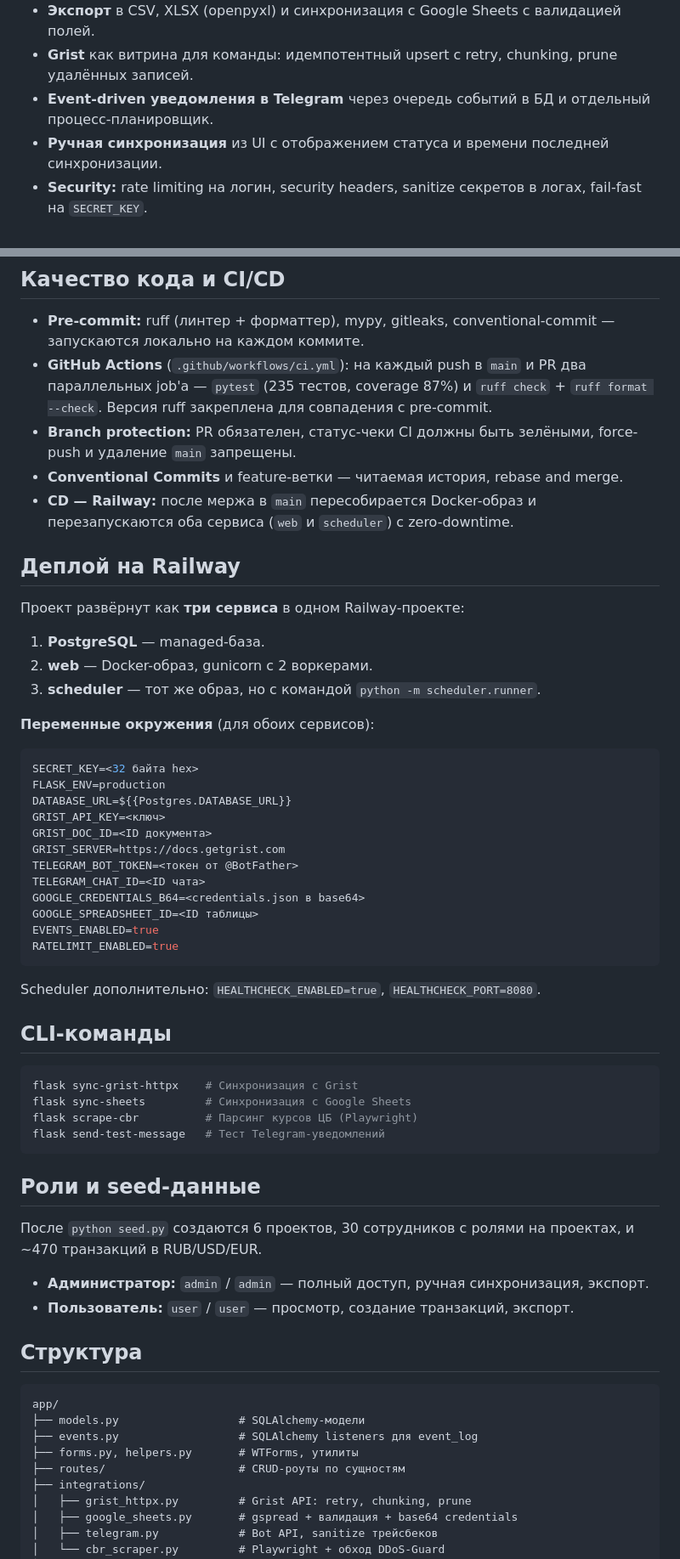
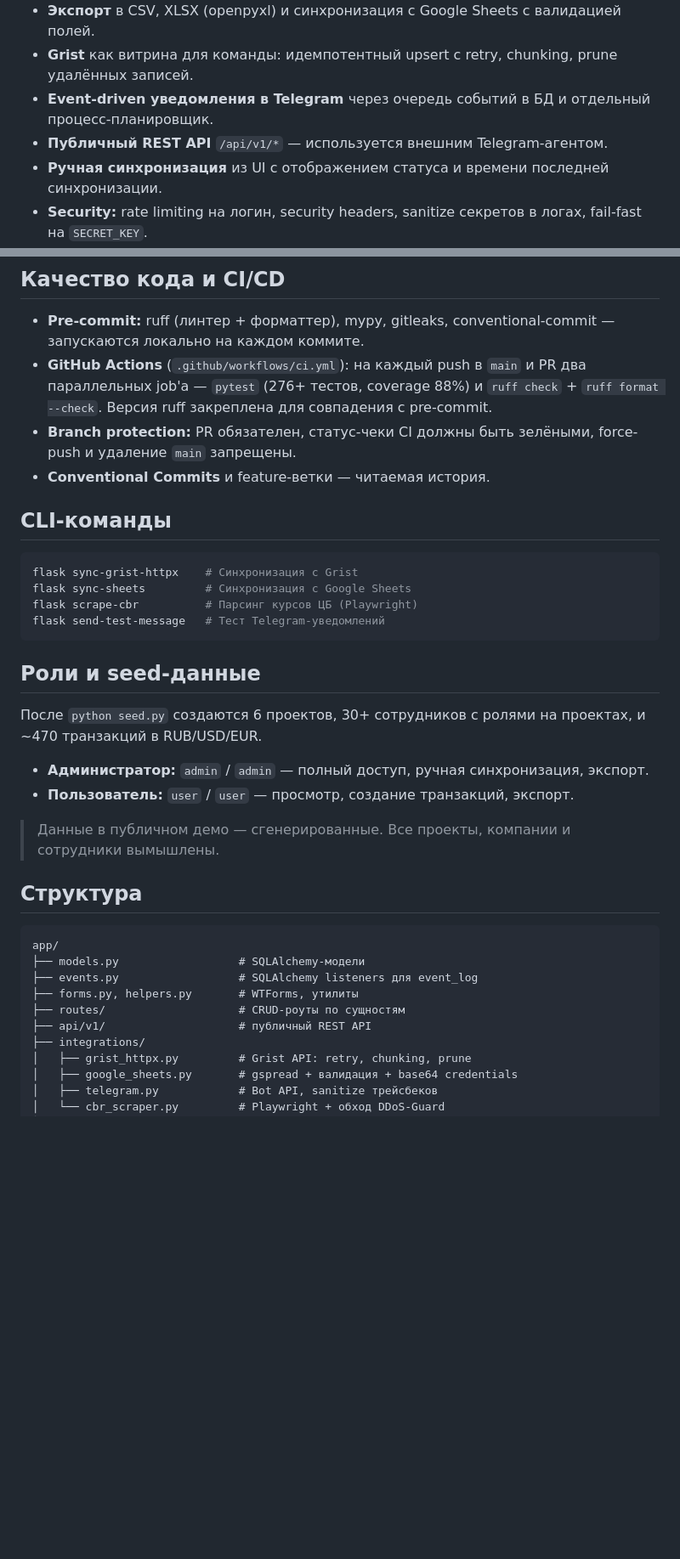
Before and after one commit to daniil-avdeenko/project-finance, a Markdown page: README.md, 2 parts joined by grey strips. Shown at 85% size. Rendered like a GitHub page; blank space fills up the shorter version.

Commit message:
docs: update readme for vps deployment

````diff
--- a/README.md
+++ b/README.md
@@ -33,6 +37,7 @@ Flask-приложение для учёта доходов и расходов
 - **Экспорт** в CSV, XLSX (openpyxl) и синхронизация с Google Sheets с валидацией полей.
 - **Grist** как витрина для команды: идемпотентный upsert с retry, chunking, prune удалённых записей.
 - **Event-driven уведомления в Telegram** через очередь событий в БД и отдельный процесс-планировщик.
+- **Публичный REST API** `/api/v1/*` — используется внешним Telegram-агентом.
 - **Ручная синхронизация** из UI с отображением статуса и времени последней синхронизации.
 - **Security:** rate limiting на логин, security headers, sanitize секретов в логах, fail-fast на `SECRET_KEY`.
 
@@ -114,40 +206,11 @@ docker compose up -d
 - **Pre-commit:** ruff (линтер + форматтер), mypy, gitleaks, conventional-commit —
   запускаются локально на каждом коммите.
 - **GitHub Actions** (`.github/workflows/ci.yml`): на каждый push в `main` и PR
-  два параллельных job'а — `pytest` (235 тестов, coverage 87%) и `ruff check` +
+  два параллельных job'а — `pytest` (276+ тестов, coverage 88%) и `ruff check` +
   `ruff format --check`. Версия ruff закреплена для совпадения с pre-commit.
 - **Branch protection:** PR обязателен, статус-чеки CI должны быть зелёными,
   force-push и удаление `main` запрещены.
-- **Conventional Commits** и feature-ветки — читаемая история, rebase and merge.
-- **CD — Railway:** после мержа в `main` пересобирается Docker-образ и
-  перезапускаются оба сервиса (`web` и `scheduler`) с zero-downtime.
-
-## Деплой на Railway
-
-Проект развёрнут как **три сервиса** в одном Railway-проекте:
-
-1. **PostgreSQL** — managed-база.
-2. **web** — Docker-образ, gunicorn с 2 воркерами.
-3. **scheduler** — тот же образ, но с командой `python -m scheduler.runner`.
-
-**Переменные окружения** (для обоих сервисов):
-
-```ini
-SECRET_KEY=<32 байта hex>
-FLASK_ENV=production
-DATABASE_URL=${{Postgres.DATABASE_URL}}
-GRIST_API_KEY=<ключ>
-GRIST_DOC_ID=<ID документа>
-GRIST_SERVER=https://docs.getgrist.com
-TELEGRAM_BOT_TOKEN=<токен от @BotFather>
-TELEGRAM_CHAT_ID=<ID чата>
-GOOGLE_CREDENTIALS_B64=<credentials.json в base64>
-GOOGLE_SPREADSHEET_ID=<ID таблицы>
-EVENTS_ENABLED=true
-RATELIMIT_ENABLED=true
-```
-
-Scheduler дополнительно: `HEALTHCHECK_ENABLED=true`, `HEALTHCHECK_PORT=8080`.
+- **Conventional Commits** и feature-ветки — читаемая история.
 
 ## CLI-команды
 
@@ -160,11 +223,14 @@ flask send-test-message   # Тест Telegram-уведомлений
 
 ## Роли и seed-данные
 
-После `python seed.py` создаются 6 проектов, 30 сотрудников с ролями на проектах,
+После `python seed.py` создаются 6 проектов, 30+ сотрудников с ролями на проектах,
 и ~470 транзакций в RUB/USD/EUR.
 
 - **Администратор:** `admin` / `admin` — полный доступ, ручная синхронизация, экспорт.
 - **Пользователь:** `user` / `user` — просмотр, создание транзакций, экспорт.
+
+> Данные в публичном демо — сгенерированные. Все проекты, компании и
+> сотрудники вымышлены.
 
 ## Структура
 
@@ -174,6 +240,7 @@ app/
 ├── events.py                  # SQLAlchemy listeners для event_log
 ├── forms.py, helpers.py       # WTForms, утилиты
 ├── routes/                    # CRUD-роуты по сущностям
+├── api/v1/                    # публичный REST API
 ├── integrations/
 │   ├── grist_httpx.py         # Grist API: retry, chunking, prune
 │   ├── google_sheets.py       # gspread + валидация + base64 credentials
````
Also changed, not shown: other parts of README.md (+118 -24 lines).
